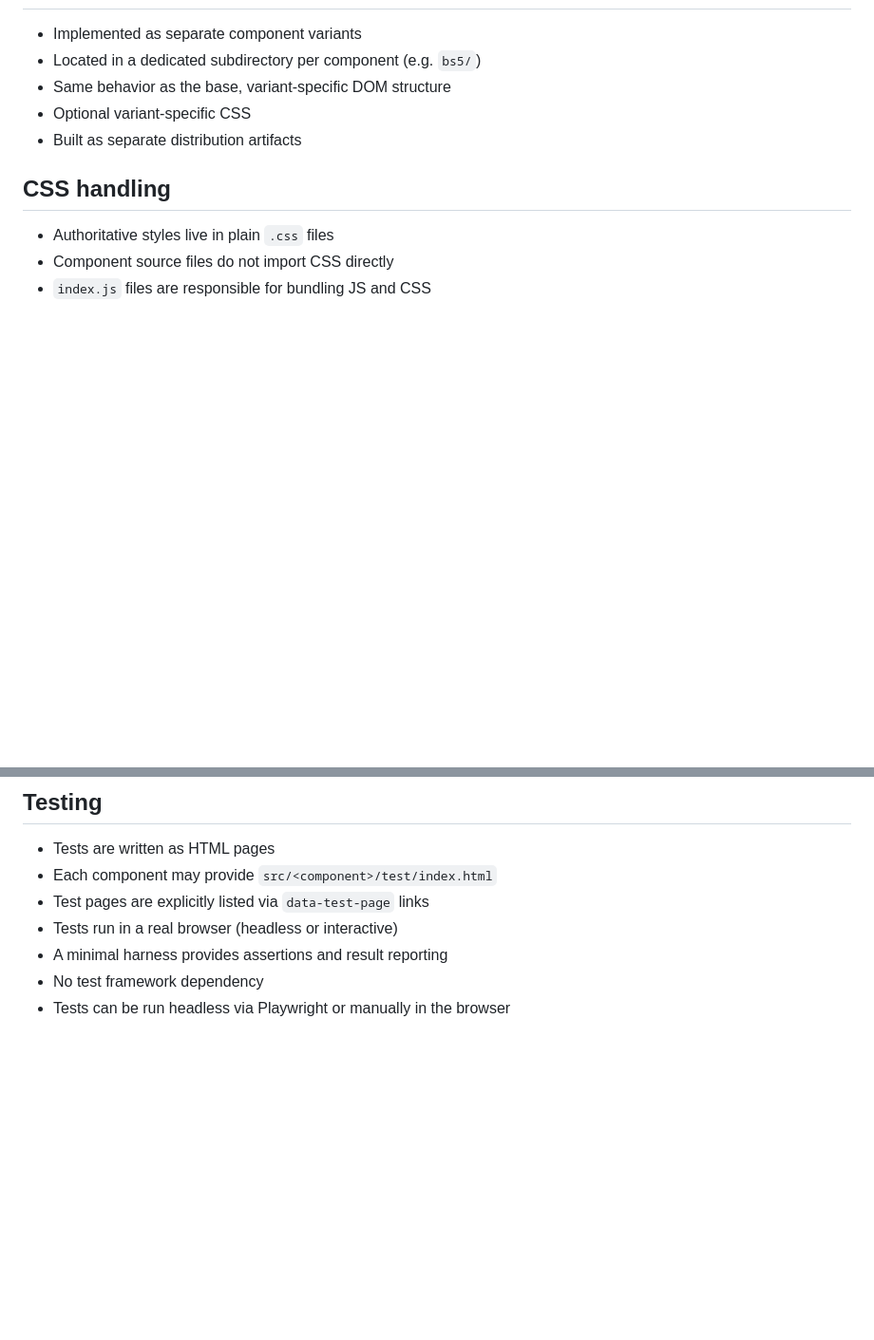
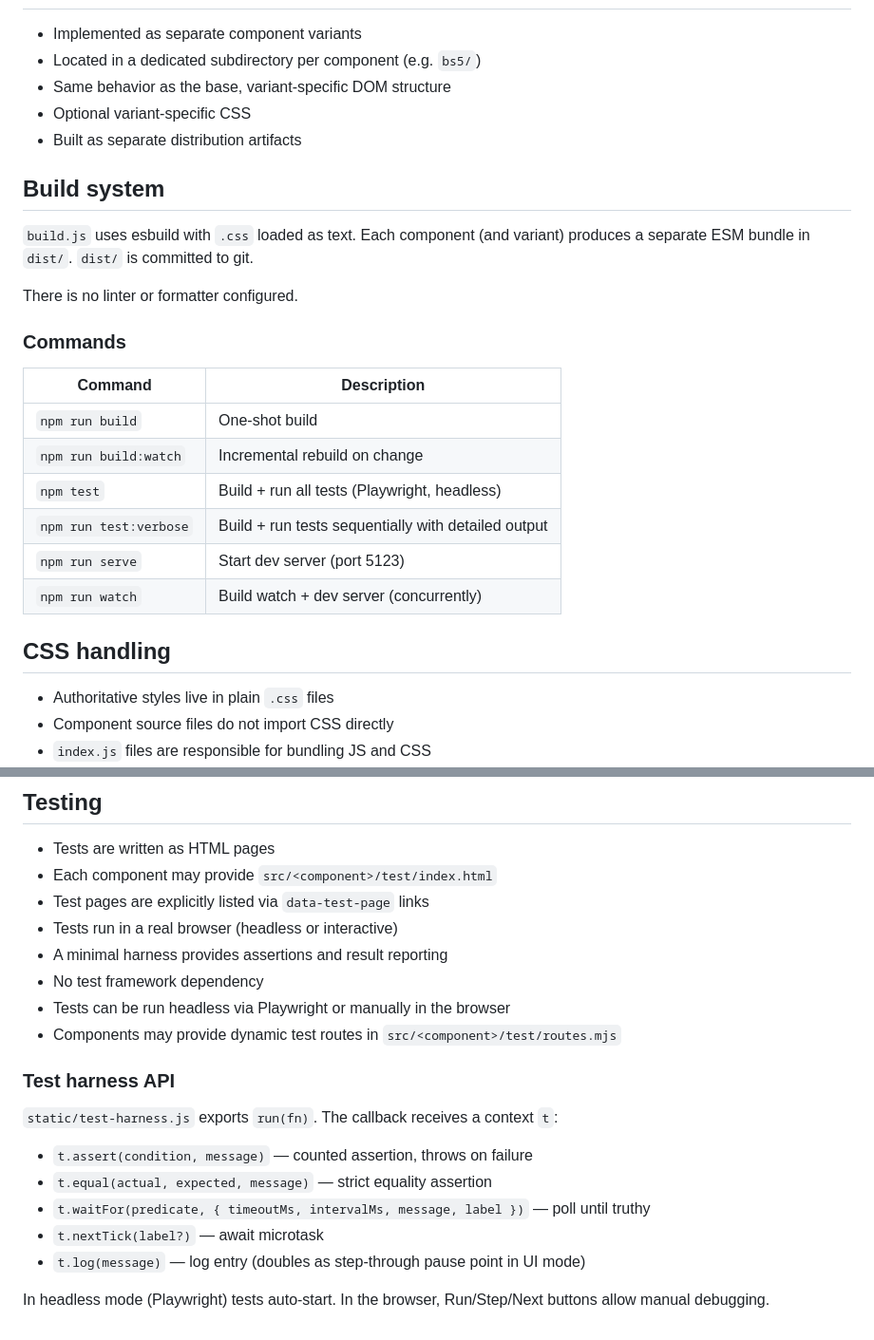
Before and after one commit to tillsc/progressive-web-components, a Markdown page: INTERNALS.md, 2 parts joined by grey strips. Shown at 95% size. Drawn GitHub-style; blank space fills up the shorter version.

Commit message:
Add some more development documentation

```diff
--- a/INTERNALS.md
+++ b/INTERNALS.md
@@ -78,6 +78,24 @@ programmatic DOM changes.
 - Optional variant-specific CSS
 - Built as separate distribution artifacts
 
+## Build system
+
+`build.js` uses esbuild with `.css` loaded as text. Each component (and variant) produces
+a separate ESM bundle in `dist/`. `dist/` is committed to git.
+
+There is no linter or formatter configured.
+
+### Commands
+
+| Command | Description |
+|---|---|
+| `npm run build` | One-shot build |
+| `npm run build:watch` | Incremental rebuild on change |
+| `npm test` | Build + run all tests (Playwright, headless) |
+| `npm run test:verbose` | Build + run tests sequentially with detailed output |
+| `npm run serve` | Start dev server (port 5123) |
+| `npm run watch` | Build watch + dev server (concurrently) |
+
 ## CSS handling
 
 - Authoritative styles live in plain `.css` files
@@ -105,3 +123,17 @@ handled with care.
 - A minimal harness provides assertions and result reporting
 - No test framework dependency
 - Tests can be run headless via Playwright or manually in the browser
+- Components may provide dynamic test routes in `src/<component>/test/routes.mjs`
+
+### Test harness API
+
+`static/test-harness.js` exports `run(fn)`. The callback receives a context `t`:
+
+- `t.assert(condition, message)` — counted assertion, throws on failure
+- `t.equal(actual, expected, message)` — strict equality assertion
+- `t.waitFor(predicate, { timeoutMs, intervalMs, message, label })` — poll until truthy
+- `t.nextTick(label?)` — await microtask
+- `t.log(message)` — log entry (doubles as step-through pause point in UI mode)
+
+In headless mode (Playwright) tests auto-start. In the browser, Run/Step/Next buttons
+allow manual debugging.
```
